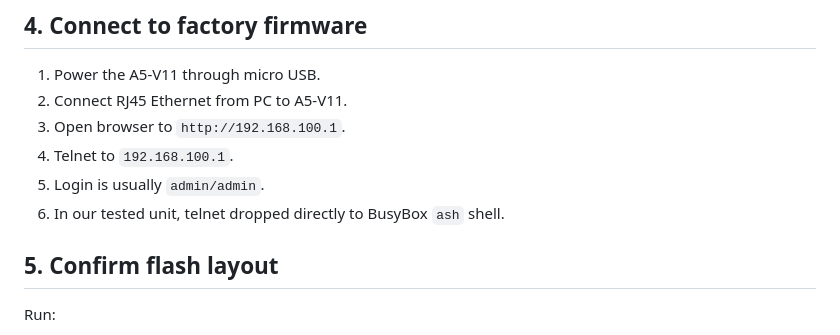
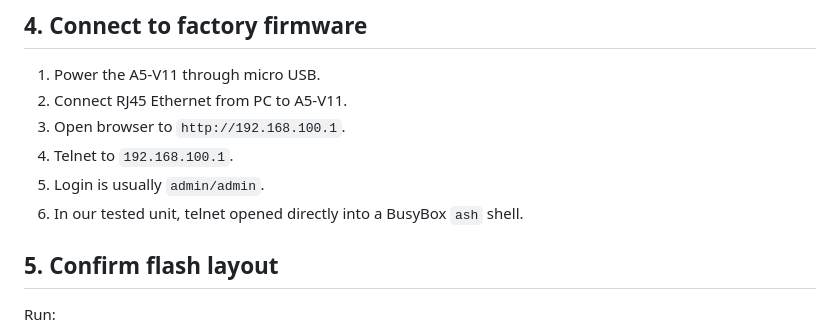
Before and after one commit to FatBaldDad/PS2-A5-V11-MiniWifi, a Markdown page: docs/A5-V11-4MB-to-16MB-Flash-Upgrade.md, the part around the change. Drawn GitHub-style.

Commit message:
Polish telnet wording in flash guide

```diff
--- a/docs/A5-V11-4MB-to-16MB-Flash-Upgrade.md
+++ b/docs/A5-V11-4MB-to-16MB-Flash-Upgrade.md
@@ -65,7 +65,7 @@ telnet 192.168.100.1
 3. Open browser to `http://192.168.100.1`.
 4. Telnet to `192.168.100.1`.
 5. Login is usually `admin/admin`.
-6. In our tested unit, telnet dropped directly to BusyBox `ash` shell.
+6. In our tested unit, telnet opened directly into a BusyBox `ash` shell.
 
 ## 5. Confirm flash layout
 
```
